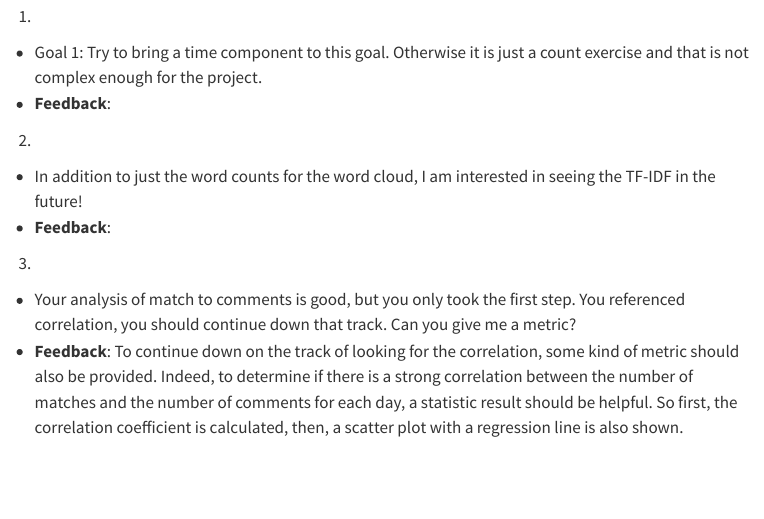
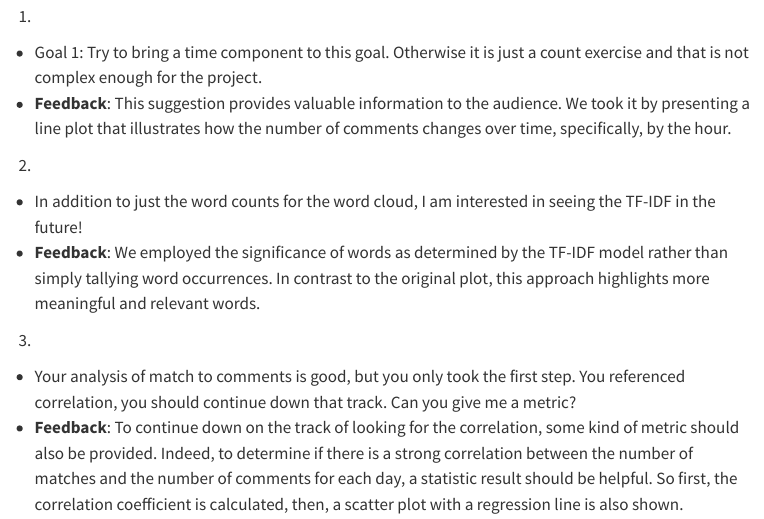
Before and after one commit to WilliamChuFCB/6000-reddit-project, a Quarto document (docs/feedback.qmd): the page in a window 1100 px wide, from 260 px down. Rendered offline with R 4.5, knitr and Pandoc in place of Quarto, with nearby package versions; menus at the side of the page are left out.

Commit message:
update feedback discussions

```diff
--- a/docs/feedback.qmd
+++ b/docs/feedback.qmd
@@ -23,11 +23,11 @@ format:
 ## EDA work
    1.
   - Goal 1: Try to bring a time component to this goal. Otherwise it is just a count exercise and that is not complex enough for the project.
-  - **Feedback**:
+  - **Feedback**: This suggestion provides valuable information to the audience. We took it by presenting a line plot that illustrates how the number of comments changes over time, specifically, by the hour.
 
    2.
   - In addition to just the word counts for the word cloud, I am interested in seeing the TF-IDF in the future!
-  - **Feedback**:
+  - **Feedback**: We employed the significance of words as determined by the TF-IDF model rather than simply tallying word occurrences. In contrast to the original plot, this approach highlights more meaningful and relevant words.
 
    3.
   - Your analysis of match to comments is good, but you only took the first step. You referenced correlation, you should continue down that track. Can you give me a metric?
```
Also changed, not shown: 1 other file.
